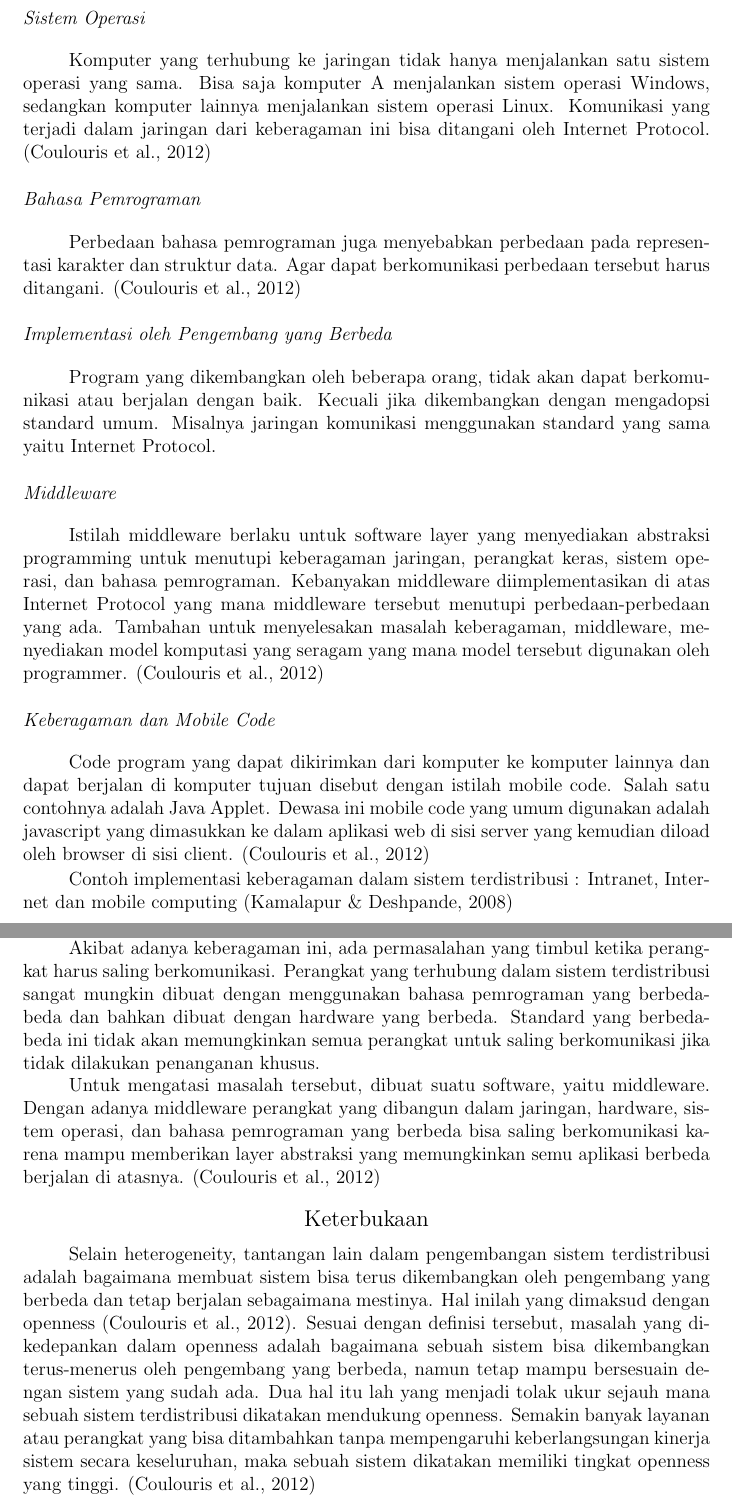
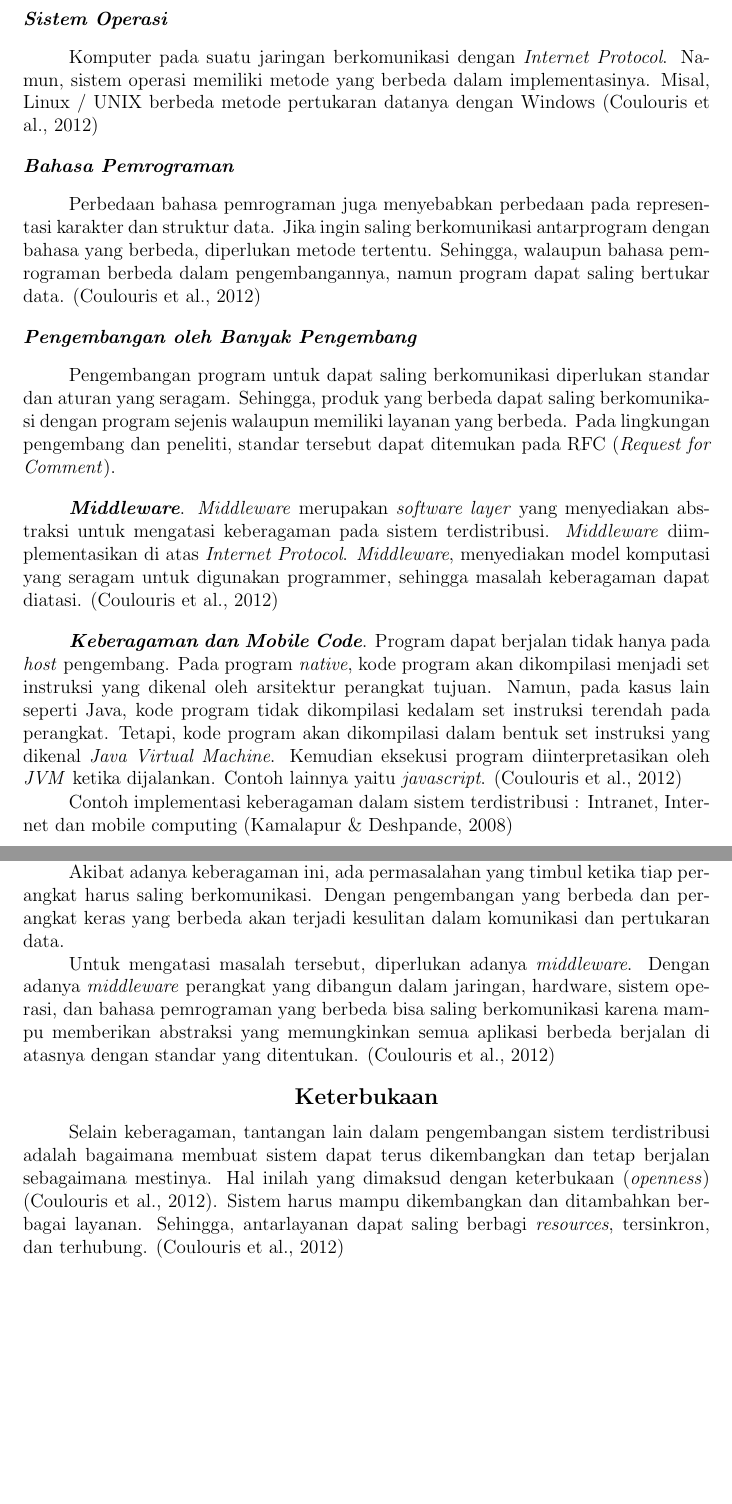
Before and after one commit to rizkidoank/naivebayes-swing, a LaTeX paper (sister-paper/laporan.tex): two parts of pages 2 and 3 of 5, joined at a grey line, cut so that both start at the same text, the shorter picture padded with empty space. Compiled offline with pdfLaTeX.

Commit message:
updated sister

```diff
--- a/sister-paper/laporan.tex
+++ b/sister-paper/laporan.tex
@@ -14 +14,2 @@
 \\[0.1cm]
+\emph{\textbf{Keywords :} sistem terdistribusi, tantangan, opennes, heterogeneity}
@@ -25,10 +18,0 @@
-	\subsection{Sistem Operasi}
-	Komputer yang terhubung ke jaringan tidak hanya menjalankan satu sistem operasi yang sama. Bisa saja komputer A menjalankan sistem operasi Windows, sedangkan komputer lainnya menjalankan sistem operasi Linux. Komunikasi yang terjadi dalam jaringan dari keberagaman ini bisa ditangani oleh Internet Protocol. \cite{Coulouris2012}
-	\subsection{Bahasa Pemrograman}
-	Perbedaan bahasa pemrograman juga menyebabkan perbedaan pada representasi karakter dan struktur data. Agar dapat berkomunikasi perbedaan tersebut harus ditangani. \cite{Coulouris2012}
-	\subsection{Implementasi oleh Pengembang yang Berbeda}
-	Program yang dikembangkan oleh beberapa orang, tidak akan dapat berkomunikasi atau berjalan dengan baik. Kecuali jika dikembangkan dengan mengadopsi standard umum. Misalnya jaringan komunikasi menggunakan standard yang sama yaitu Internet Protocol.
-	\subsection{Middleware}
-	Istilah middleware berlaku untuk software layer yang menyediakan abstraksi programming untuk menutupi keberagaman jaringan, perangkat keras, sistem operasi, dan bahasa pemrograman. Kebanyakan middleware diimplementasikan di atas Internet Protocol yang mana middleware tersebut menutupi perbedaan-perbedaan yang ada. Tambahan untuk menyelesakan masalah keberagaman, middleware, menyediakan model komputasi yang seragam yang mana model tersebut digunakan oleh programmer. \cite{Coulouris2012}
-	\subsection{Keberagaman dan Mobile Code}
-	Code program yang dapat dikirimkan dari komputer ke komputer lainnya dan dapat berjalan di komputer tujuan disebut dengan istilah mobile code. Salah satu contohnya adalah Java Applet. Dewasa ini mobile code yang umum digunakan adalah javascript yang dimasukkan ke dalam aplikasi web di sisi server yang kemudian diload oleh browser di sisi client. \cite{Coulouris2012}
@@ -35,4 +25,13 @@
+	\subsection{\textbf{Sistem Operasi}}
+	Komputer pada suatu jaringan berkomunikasi dengan \emph{Internet Protocol}. Namun, sistem operasi memiliki metode yang berbeda dalam implementasinya. Misal, Linux / UNIX berbeda metode pertukaran datanya dengan Windows \cite{Coulouris2012}
+	\subsection{\textbf{Bahasa Pemrograman}}
+	Perbedaan bahasa pemrograman juga menyebabkan perbedaan pada representasi karakter dan struktur data. Jika ingin saling berkomunikasi antarprogram dengan bahasa yang berbeda, diperlukan metode tertentu. Sehingga, walaupun bahasa pemrograman berbeda dalam pengembangannya, namun program dapat saling bertukar data. \cite{Coulouris2012}
+	\subsection{\textbf{Pengembangan oleh Banyak Pengembang}}
+	Pengembangan program untuk dapat saling berkomunikasi diperlukan standar dan aturan yang seragam. Sehingga, produk yang berbeda dapat saling berkomunikasi dengan program sejenis walaupun memiliki layanan yang berbeda. Pada lingkungan pengembang dan peneliti, standar tersebut dapat ditemukan pada RFC (\emph{Request for Comment}).
+	\subsubsection{\textbf{Middleware}}
+	\emph{Middleware} merupakan \emph{software layer} yang menyediakan abstraksi untuk mengatasi keberagaman pada sistem terdistribusi. \emph{Middleware} diimplementasikan di atas \emph{Internet Protocol}. \emph{Middleware}, menyediakan model komputasi yang seragam untuk digunakan programmer, sehingga masalah keberagaman dapat diatasi. \cite{Coulouris2012}
+	\subsubsection{\textbf{Keberagaman dan Mobile Code}}
+	Program dapat berjalan tidak hanya pada \emph{host} pengembang. Pada program \emph{native}, kode program akan dikompilasi menjadi set instruksi yang dikenal oleh arsitektur perangkat tujuan. Namun, pada kasus lain  seperti Java, kode program tidak dikompilasi kedalam set instruksi terendah pada perangkat. Tetapi, kode program akan dikompilasi dalam bentuk set instruksi yang dikenal \emph{Java Virtual Machine}. Kemudian eksekusi program diinterpretasikan oleh \emph{JVM} ketika dijalankan. Contoh lainnya yaitu \emph{javascript}. \cite{Coulouris2012}
 
 	Contoh implementasi keberagaman dalam sistem terdistribusi : Intranet, Internet dan mobile computing \cite{Kamalapur2008}
-	\subsubsection{Intranet}
-		Beberapa komputer di suatu ruangan yang terhubung dengan LAN dapat membentuk suatu jaringan kecil. Jika ada beberapa ruangan yang ruangan tersebut saling terhubung, maka terbentuklah jaringan yang lebih besar, yang dapat disebut intranet.
+	\subsubsection{\textbf{Intranet}}
@@ -45 +45,2 @@
 
+	\subsubsection{\textbf{Mobile Computing}}
@@ -47,10 +47,10 @@
 
-		Kini, sudah banyak device yang dilengkapi dengan perangkat wireless yang memungkinkan user dapat terhubung ke jaringan. Seperti mobile phone, laptop, dll. Mobile computing dapat diartikan sebagai seperangkat software dan atau hardware yang terhubung ke jaringan, sehingga user dapat menggunakannya secara langsung dengan terhubung ke jaringan melalui perangkat wireless-nya.
+		Kini, sudah banyak \emph{device} yang dilengkapi dengan jaringan nirkabel yang memungkinkan pengguna dapat terhubung ke jaringan lokal. \emph{Mobile computing} dapat diartikan sebagai perangkat lunak atau perangkat keras yang terhubung ke jaringan, sehingga dapat digunakan saat terhubung ke jaringan melalui jaringan nirkabel.
 
-		Akibat adanya keberagaman ini, ada permasalahan yang timbul ketika perangkat harus saling berkomunikasi. Perangkat yang terhubung dalam sistem terdistribusi sangat mungkin dibuat dengan menggunakan bahasa pemrograman yang berbeda-beda dan bahkan dibuat dengan hardware yang berbeda. Standard yang berbeda-beda ini tidak akan memungkinkan semua perangkat untuk saling berkomunikasi jika tidak dilakukan penanganan khusus.
+		Akibat adanya keberagaman ini, ada permasalahan yang timbul ketika tiap perangkat harus saling berkomunikasi. Dengan pengembangan yang berbeda dan perangkat keras yang berbeda akan terjadi kesulitan dalam komunikasi dan pertukaran data.
 
-		Untuk mengatasi masalah tersebut, dibuat suatu software, yaitu middleware. Dengan adanya middleware perangkat yang dibangun dalam jaringan, hardware, sistem operasi, dan bahasa pemrograman yang berbeda bisa saling berkomunikasi karena mampu memberikan layer abstraksi yang memungkinkan semu aplikasi berbeda berjalan di atasnya. \cite{Coulouris2012}
+		Untuk mengatasi masalah tersebut, diperlukan adanya \emph{middleware}. Dengan adanya \emph{middleware} perangkat yang dibangun dalam jaringan, hardware, sistem operasi, dan bahasa pemrograman yang berbeda bisa saling berkomunikasi karena mampu memberikan abstraksi yang memungkinkan semua aplikasi berbeda berjalan di atasnya dengan standar yang ditentukan. \cite{Coulouris2012}
 	%------------------------------------------------------
-	\section{Keterbukaan}
-	Selain heterogeneity, tantangan lain dalam pengembangan sistem terdistribusi adalah bagaimana membuat sistem bisa terus dikembangkan oleh pengembang yang berbeda dan tetap berjalan sebagaimana mestinya. Hal inilah yang dimaksud dengan openness \cite{Coulouris2012}. Sesuai dengan definisi tersebut, masalah yang dikedepankan dalam openness adalah bagaimana sebuah sistem bisa dikembangkan terus-menerus oleh pengembang yang berbeda, namun tetap mampu bersesuain dengan sistem yang sudah ada. Dua hal itu lah yang menjadi tolak ukur sejauh mana sebuah sistem terdistribusi dikatakan mendukung openness. Semakin banyak layanan atau perangkat yang bisa ditambahkan tanpa mempengaruhi keberlangsungan kinerja sistem secara keseluruhan, maka sebuah sistem dikatakan memiliki tingkat openness yang tinggi. \cite{Coulouris2012}
+	\section{\textbf{Keterbukaan}}
+	Selain keberagaman, tantangan lain dalam pengembangan sistem terdistribusi adalah bagaimana membuat sistem dapat terus dikembangkan dan tetap berjalan sebagaimana mestinya. Hal inilah yang dimaksud dengan keterbukaan (\emph{openness}) \cite{Coulouris2012}. Sistem harus mampu dikembangkan dan ditambahkan berbagai layanan. Sehingga, antarlayanan dapat saling berbagi \emph{resources}, tersinkron, dan terhubung. \cite{Coulouris2012}
 
```
Also changed, not shown: sister-paper/laporan.pdf, sister-paper/laporan.tex (29 more changed lines).
